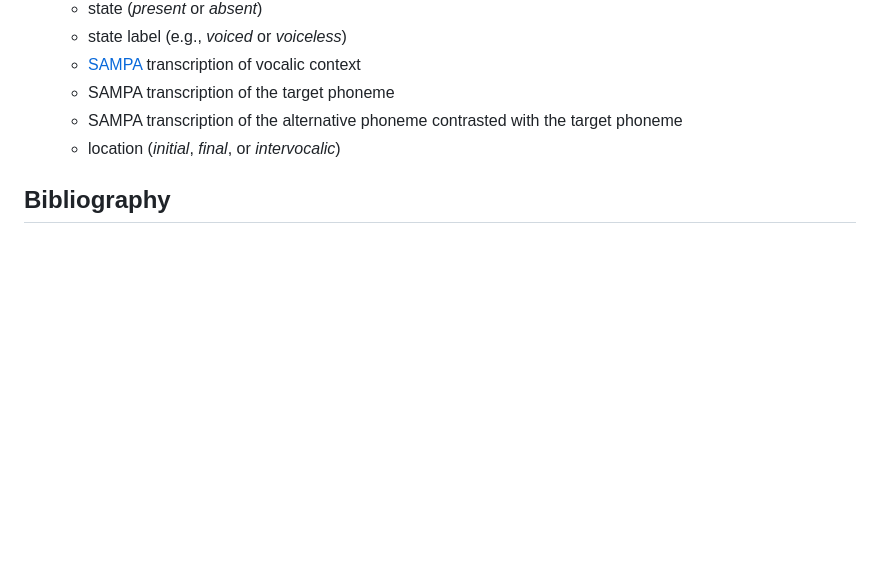
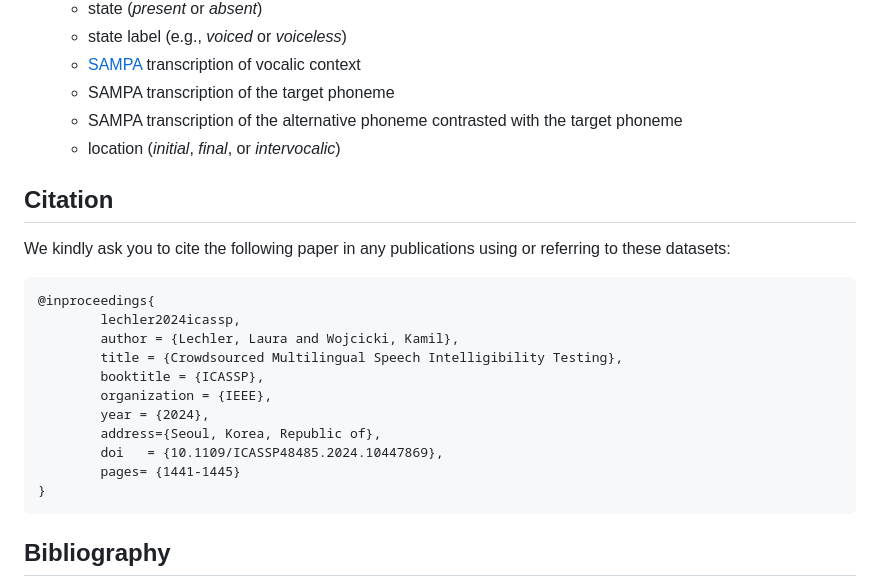
Before and after one commit to cisco/multilingual-speech-testing, a Markdown page: speech-intelligibility-DRT/README.md, the part around the change. GitHub-like rendering; blank space fills up the shorter version.

Commit message:
Update README.md - add citation information

````diff
--- a/speech-intelligibility-DRT/README.md
+++ b/speech-intelligibility-DRT/README.md
@@ -103,6 +103,21 @@ Each language folder consists of the following:
     - SAMPA transcription of the alternative phoneme contrasted with the target phoneme
     - location (_initial_, _final_, or _intervocalic_)
 
+## Citation
+We kindly ask you to cite the following paper in any publications using or referring to these datasets:
+```
+@inproceedings{
+        lechler2024icassp,
+        author = {Lechler, Laura and Wojcicki, Kamil},
+        title = {Crowdsourced Multilingual Speech Intelligibility Testing},
+        booktitle = {ICASSP},
+        organization = {IEEE},
+        year = {2024},
+        address={Seoul, Korea, Republic of},
+        doi   = {10.1109/ICASSP48485.2024.10447869},
+        pages= {1441-1445}
+}
+```
 
 ## Bibliography
 
````
